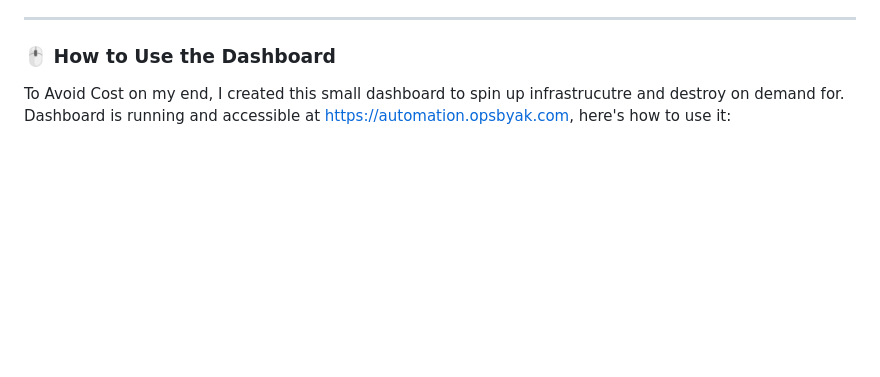
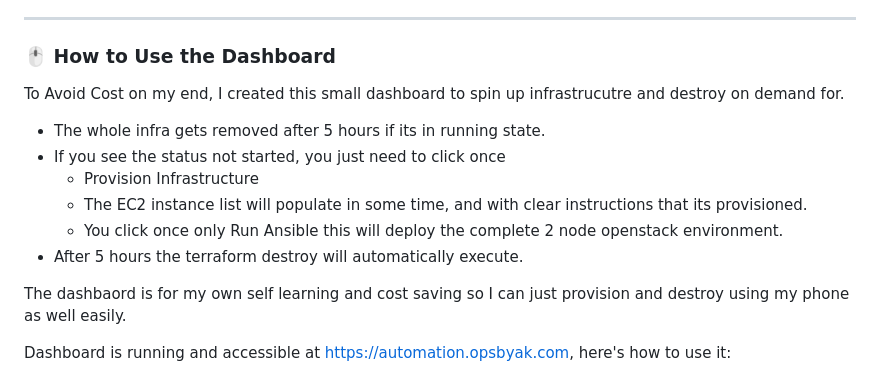
Before and after one commit to mohammadahsan/openstack-casestudy, a Markdown page: README.md, the part around the change. Drawn GitHub-style; blank space fills up the shorter version.

Commit message:
completed the readme file

```diff
--- a/README.md
+++ b/README.md
@@ -6,6 +6,16 @@ This repository contains for provisioning of OpenStack on EC2 instance using Ans
 
 ### 🖱️ How to Use the Dashboard
 To Avoid Cost on my end, I created this small dashboard to spin up infrastrucutre and destroy on demand for.
+
+- The whole infra gets removed after 5 hours if its in running state.
+- If you see the status not started, you just need to click once
+  - Provision Infrastructure
+  - The EC2 instance list will populate in some time, and with clear instructions that its provisioned.
+  - You click once only Run Ansible this will deploy the complete 2 node openstack environment.
+- After 5 hours the terraform destroy will automatically execute.
+
+The dashbaord is for my own self learning and cost saving so I can just provision and destroy using my phone as well easily.
+
 Dashboard is running and accessible at [https://automation.opsbyak.com](https://automation.opsbyak.com), here's how to use it:
 
 ![Dashboard](images/dashboard.png)
```
